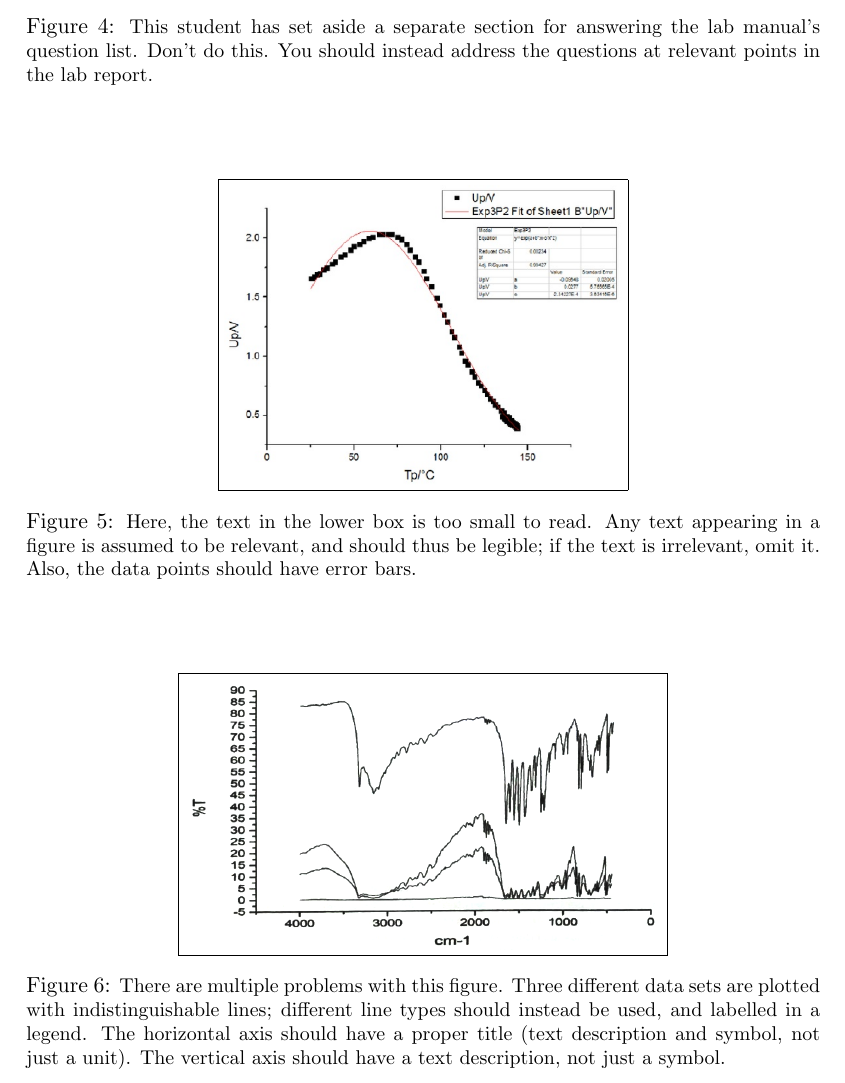
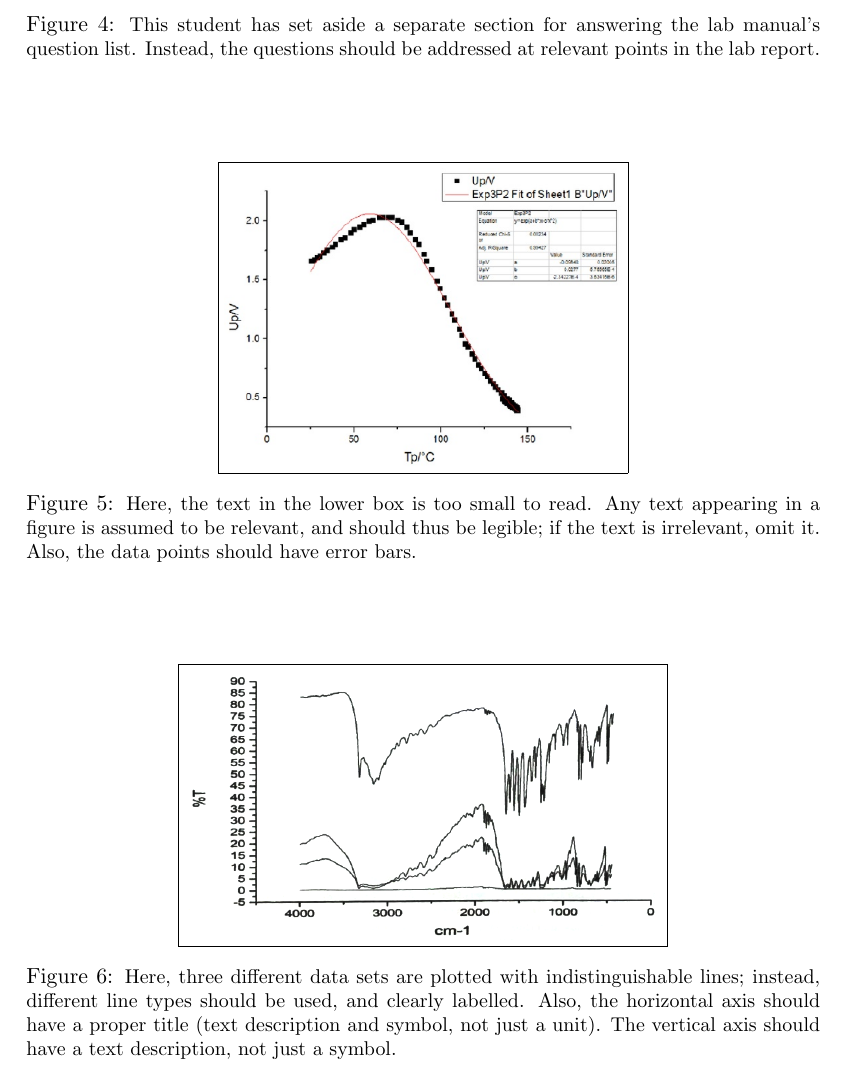
Before and after one commit to seewhydee/ntuphys_nb, a LaTeX document (PH2198/lab-reports/lab-reports.tex): part of page 6 of 6, cut so that both start at the same text. Compiled offline with pdfLaTeX.

Commit message:
Edits for lab report handout

```diff
--- a/PH2198/lab-reports/lab-reports.tex
+++ b/PH2198/lab-reports/lab-reports.tex
@@ -290,9 +290,8 @@ Here are some examples showing what \textit{not} to do in lab reports.
   \centering
   \fbox{\includegraphics[width=0.85\textwidth]{bad-example-4.png}} \\
   \caption{\small This student has set aside a separate section for
-    answering the lab manual's question list.  Don't do this.  You
-    should instead address the questions at relevant points in the lab
-    report.}
+    answering the lab manual's question list.  Instead, the questions
+    should be addressed at relevant points in the lab report.}
 \end{figure}
 
 \begin{figure}
@@ -307,12 +306,12 @@ Here are some examples showing what \textit{not} to do in lab reports.
 \begin{figure}
   \centering
   \fbox{\includegraphics[width=0.6\textwidth]{bad-example-3.png}} \\
-  \caption{\small There are multiple problems with this figure.  Three
-    different data sets are plotted with indistinguishable lines;
-    different line types should instead be used, and labelled in a
-    legend.  The horizontal axis should have a proper title (text
-    description and symbol, not just a unit).  The vertical axis
-    should have a text description, not just a symbol.  }
+  \caption{\small Here, three different data sets are plotted with
+    indistinguishable lines; instead, different line types should be
+    used, and clearly labelled.  Also, the horizontal axis should have
+    a proper title (text description and symbol, not just a unit).
+    The vertical axis should have a text description, not just a
+    symbol.  }
 \end{figure}
 
 
```
Also changed, not shown: PH2198/lab-reports/bad-curve-fit-.jpg (deleted), PH2198/lab-reports/bad-curve-fit.jpg, PH2198/lab-reports/lab-reports.tex (10 more changed lines).
